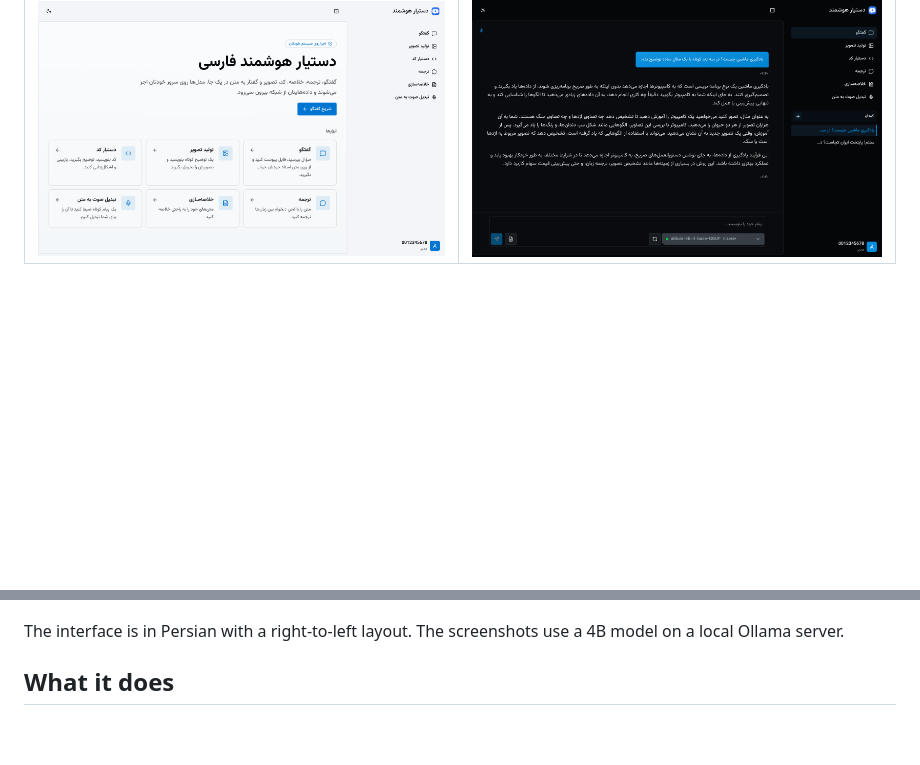
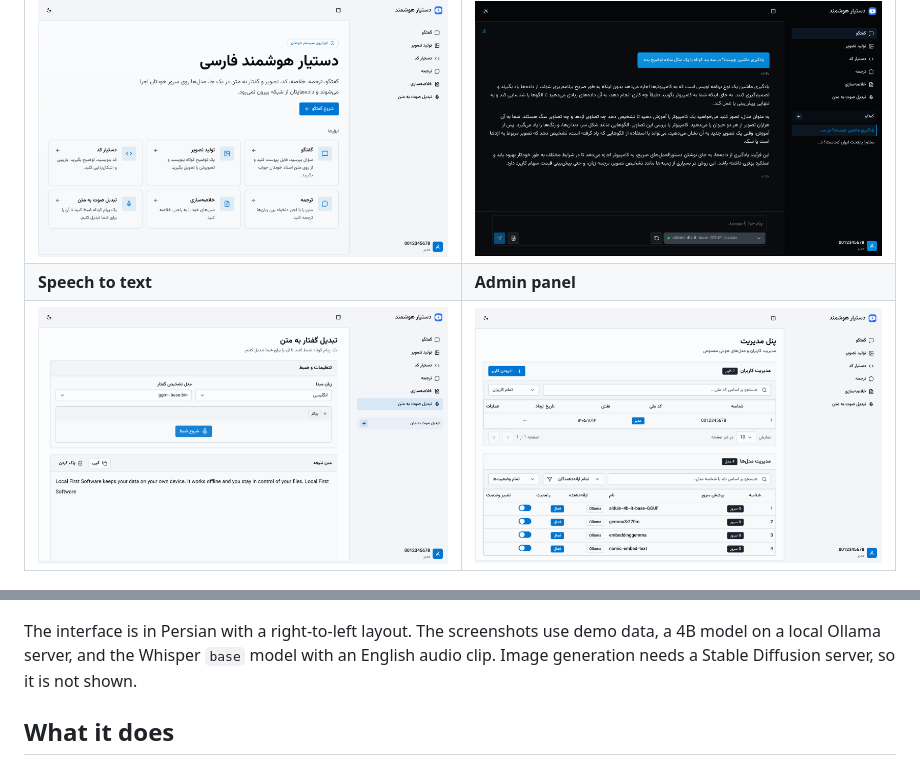
Before and after one commit to momoazn/dastyar-ai, a Markdown page: README.md, 2 parts joined by grey strips. GitHub-like rendering; pictures changed too: docs/screenshots/admin.png (added), docs/screenshots/transcribe.png (added); blank space fills up the shorter version.

Commit message:
docs: add speech-to-text and admin screenshots
Co-Authored-By: Claude Opus 5.5 <noreply@anthropic.com>

```diff
--- a/README.md
+++ b/README.md
@@ -7,10 +7,12 @@ A local-first, Persian-first AI assistant: chat, document Q&A, translation, summ
 | Home | Chat, dark theme |
 | --- | --- |
 | ![Home page with the tool list](docs/screenshots/home.png) | ![Chat in the dark theme](docs/screenshots/chat-dark.png) |
+| **Speech to text** | **Admin panel** |
+| ![Speech to text with a local Whisper model](docs/screenshots/transcribe.png) | ![Admin panel with users and models](docs/screenshots/admin.png) |
 
 <p align="center"><img src="docs/screenshots/mobile.png" alt="Home page and chat on a phone" width="480"></p>
 
-The interface is in Persian with a right-to-left layout. The screenshots use a 4B model on a local Ollama server.
+The interface is in Persian with a right-to-left layout. The screenshots use demo data, a 4B model on a local Ollama server, and the Whisper `base` model with an English audio clip. Image generation needs a Stable Diffusion server, so it is not shown.
 
 ## What it does
 
```
